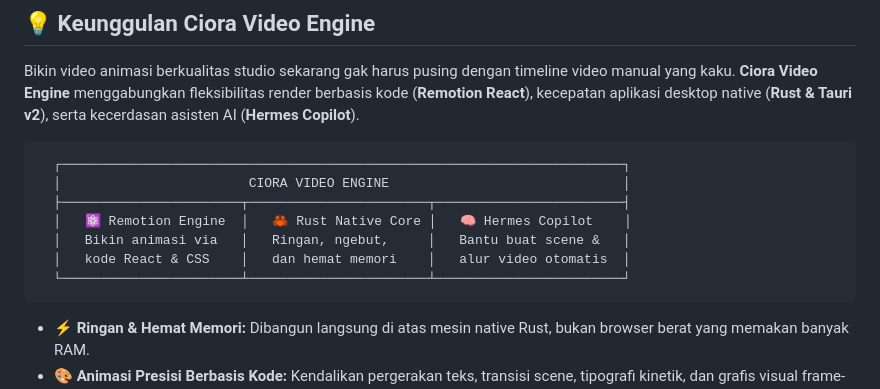
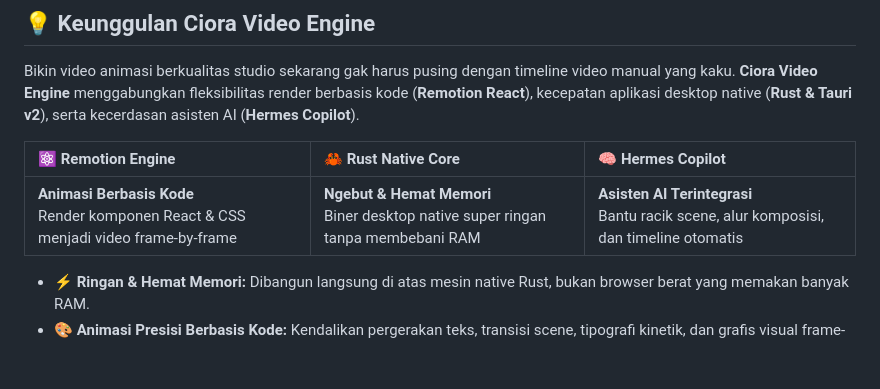
Before and after one commit to mudrikam/ciora-video-engine-releases, a Markdown page: README.md, the part around the change. Drawn GitHub-style; blank space fills up the shorter version.

Commit message:
fix: replace fragile ascii box table with native GitHub flavored markdown table

````diff
--- a/README.md
+++ b/README.md
@@ -25,15 +25,9 @@ Di sini kamu bisa mengunduh installer resmi, paket portabel, dan mendapatkan pem
 
 Bikin video animasi berkualitas studio sekarang gak harus pusing dengan timeline video manual yang kaku. **Ciora Video Engine** menggabungkan fleksibilitas render berbasis kode (**Remotion React**), kecepatan aplikasi desktop native (**Rust & Tauri v2**), serta kecerdasan asisten AI (**Hermes Copilot**).
 
-```text
-  ┌────────────────────────────────────────────────────────────────────────┐
-  │                        CIORA VIDEO ENGINE                              │
-  ├───────────────────────┬───────────────────────┬────────────────────────┤
-  │   ⚛️ Remotion Engine  │   🦀 Rust Native Core │   🧠 Hermes Copilot    │
-  │   Bikin animasi via   │   Ringan, ngebut,     │   Bantu buat scene &   │
-  │   kode React & CSS    │   dan hemat memori    │   alur video otomatis  │
-  └───────────────────────┴───────────────────────┴────────────────────────┘
-```
+| ⚛️ Remotion Engine | 🦀 Rust Native Core | 🧠 Hermes Copilot |
+| :--- | :--- | :--- |
+| **Animasi Berbasis Kode**<br>Render komponen React & CSS menjadi video frame-by-frame | **Ngebut & Hemat Memori**<br>Biner desktop native super ringan tanpa membebani RAM | **Asisten AI Terintegrasi**<br>Bantu racik scene, alur komposisi, dan timeline otomatis |
 
 - ⚡ **Ringan & Hemat Memori:** Dibangun langsung di atas mesin native Rust, bukan browser berat yang memakan banyak RAM.
 - 🎨 **Animasi Presisi Berbasis Kode:** Kendalikan pergerakan teks, transisi scene, tipografi kinetik, dan grafis visual frame-by-frame dengan akurasi tinggi.
````
